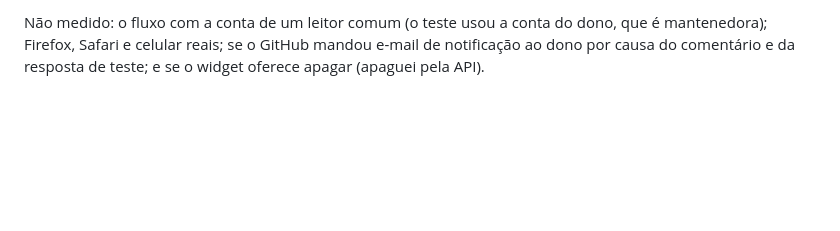
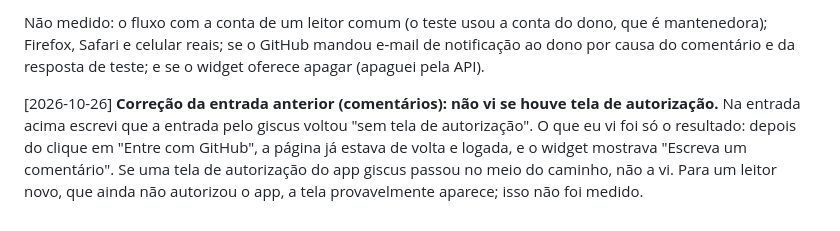
Before and after one commit to Felipe-Alcantara/felixo-blog, a Markdown page: IA.md, the part around the change. Drawn GitHub-style; blank space fills up the shorter version.

Commit message:
docs: corrige no IA.md a entrada dos comentários (não vi se houve tela de autorização)
Co-Authored-By: Claude Sonnet 5.5 <noreply@anthropic.com>
Claude-Session: https://claude.ai/code/session_01VN6y9Bb3r7B7LnTu3Qi5vk

```diff
--- a/IA.md
+++ b/IA.md
@@ -2320,3 +2320,11 @@ Não medido: o fluxo com a conta de um leitor comum (o teste usou a conta do
 dono, que é mantenedora); Firefox, Safari e celular reais; se o GitHub mandou
 e-mail de notificação ao dono por causa do comentário e da resposta de teste; e
 se o widget oferece apagar (apaguei pela API).
+
+[2026-10-26] **Correção da entrada anterior (comentários): não vi se houve tela
+de autorização.** Na entrada acima escrevi que a entrada pelo giscus voltou "sem
+tela de autorização". O que eu vi foi só o resultado: depois do clique em "Entre
+com GitHub", a página já estava de volta e logada, e o widget mostrava "Escreva
+um comentário". Se uma tela de autorização do app giscus passou no meio do
+caminho, não a vi. Para um leitor novo, que ainda não autorizou o app, a tela
+provavelmente aparece; isso não foi medido.
```
